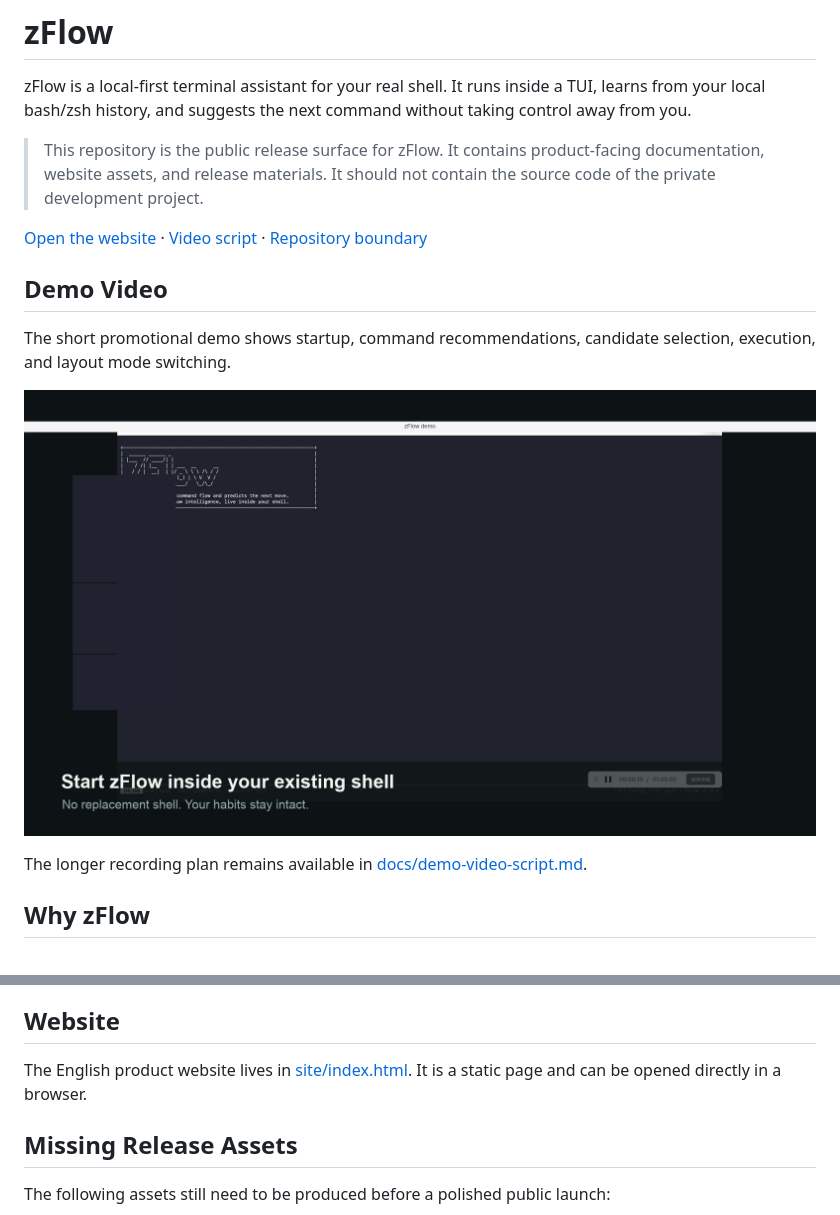
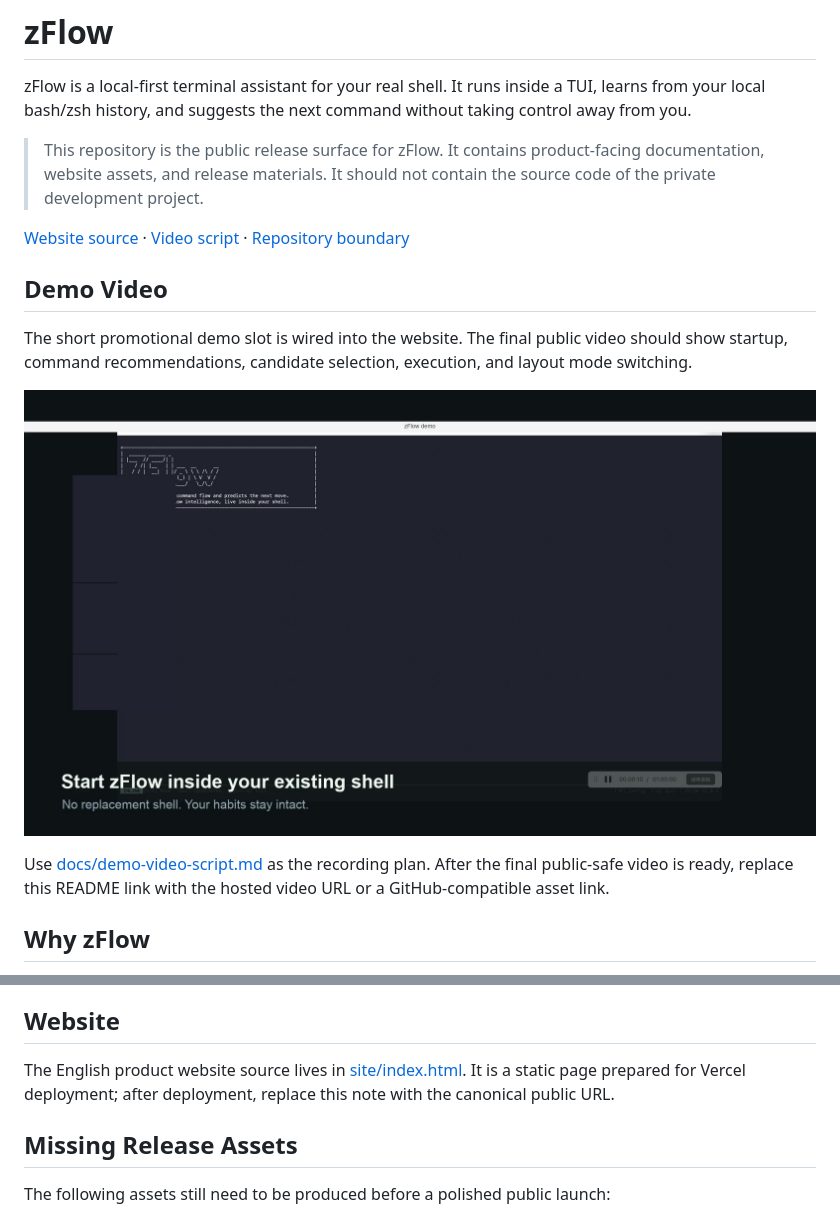
Before and after one commit to projectersMan/zflow, a Markdown page: README.md, 2 parts joined by grey strips. GitHub-like rendering.

Commit message:
Clarify release links in README

```diff
--- a/README.md
+++ b/README.md
@@ -4,9 +4,9 @@ zFlow is a local-first terminal assistant for your real shell. It runs inside a
 
 > This repository is the public release surface for zFlow. It contains product-facing documentation, website assets, and release materials. It should not contain the source code of the private development project.
 
-[Open the website](site/index.html) · [Video script](docs/demo-video-script.md) · [Repository boundary](docs/release-boundary.md)
+[Website source](site/index.html) · [Video script](docs/demo-video-script.md) · [Repository boundary](docs/release-boundary.md)
 
 ## Demo Video
 
-The short promotional demo shows startup, command recommendations, candidate selection, execution, and layout mode switching.
+The short promotional demo slot is wired into the website. The final public video should show startup, command recommendations, candidate selection, execution, and layout mode switching.
 
@@ -14,5 +14,5 @@ The short promotional demo shows startup, command recommendations, candidate sel
 
-The longer recording plan remains available in [docs/demo-video-script.md](docs/demo-video-script.md).
+Use [docs/demo-video-script.md](docs/demo-video-script.md) as the recording plan. After the final public-safe video is ready, replace this README link with the hosted video URL or a GitHub-compatible asset link.
 
 ## Why zFlow
 
@@ -114,7 +114,7 @@ It reads local shell history to generate suggestions. If a history file is large
 
 ## Website
 
-The English product website lives in [site/index.html](site/index.html). It is a static page and can be opened directly in a browser.
+The English product website source lives in [site/index.html](site/index.html). It is a static page prepared for Vercel deployment; after deployment, replace this note with the canonical public URL.
 
 ## Missing Release Assets
 
```
Also changed, not shown: other parts of README.md (+1 -1 lines).
